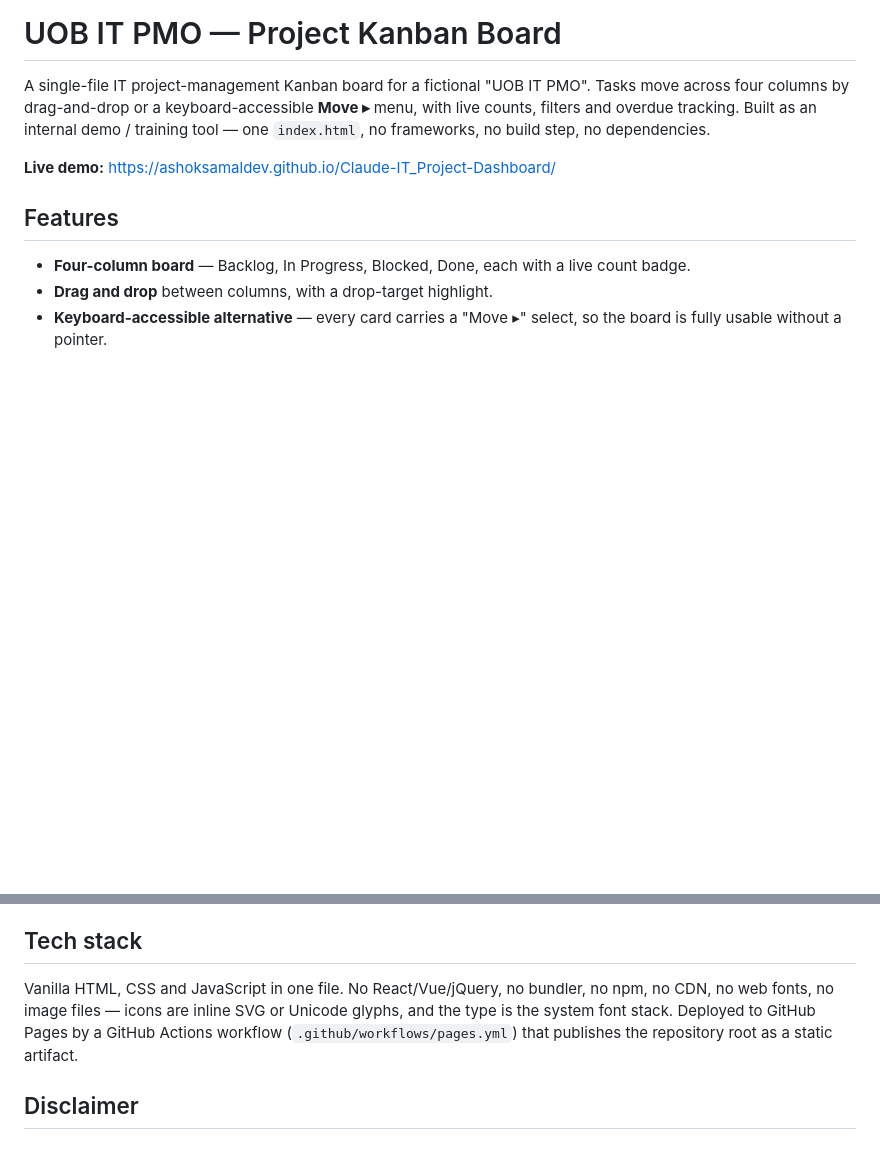
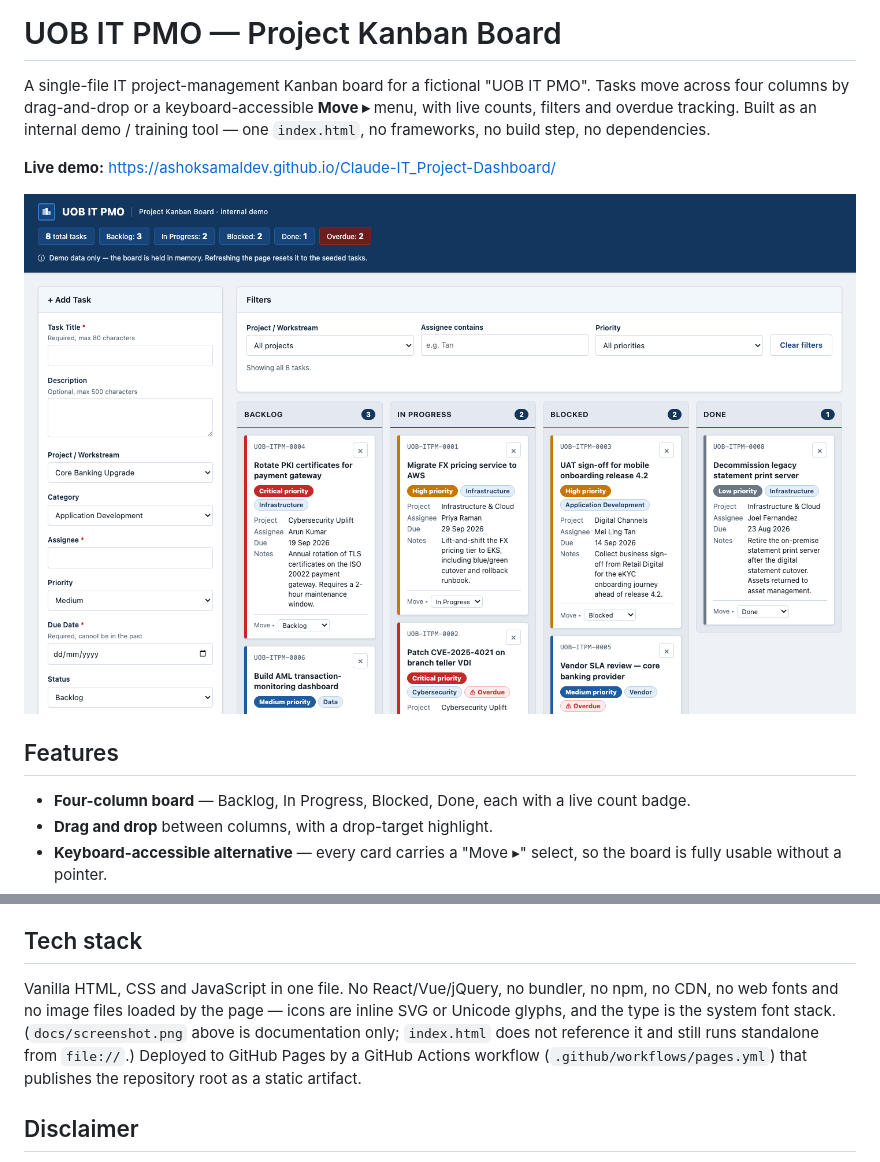
Before and after one commit to ashoksamaldev/Claude-IT_Project-Dashboard, a Markdown page: README.md, 2 parts joined by grey strips. Rendered like a GitHub page; pictures changed too: docs/screenshot.png (added); blank space fills up the shorter version.

```diff
--- a/README.md
+++ b/README.md
@@ -6,6 +6,8 @@ counts, filters and overdue tracking. Built as an internal demo / training tool
 `index.html`, no frameworks, no build step, no dependencies.
 
 **Live demo:** https://ashoksamaldev.github.io/Claude-IT_Project-Dashboard/
+
+![The UOB IT PMO Kanban board: a header summary strip over an Add Task form, a filter bar, and the Backlog / In Progress / Blocked / Done columns holding sample task cards.](docs/screenshot.png)
 
 ## Features
 
@@ -58,8 +60,10 @@ There is nothing to install and no server to start — it runs straight from `fi
 ## Tech stack
 
 Vanilla HTML, CSS and JavaScript in one file. No React/Vue/jQuery, no bundler, no npm, no CDN,
-no web fonts, no image files — icons are inline SVG or Unicode glyphs, and the type is the
-system font stack. Deployed to GitHub Pages by a GitHub Actions workflow
+no web fonts and no image files loaded by the page — icons are inline SVG or Unicode glyphs, and
+the type is the system font stack. (`docs/screenshot.png` above is documentation only;
+`index.html` does not reference it and still runs standalone from `file://`.)
+Deployed to GitHub Pages by a GitHub Actions workflow
 (`.github/workflows/pages.yml`) that publishes the repository root as a static artifact.
 
 ## Disclaimer
```
Also changed, not shown: .claude/commands/publish-github.md (+40 -4 lines), 1 other file.
